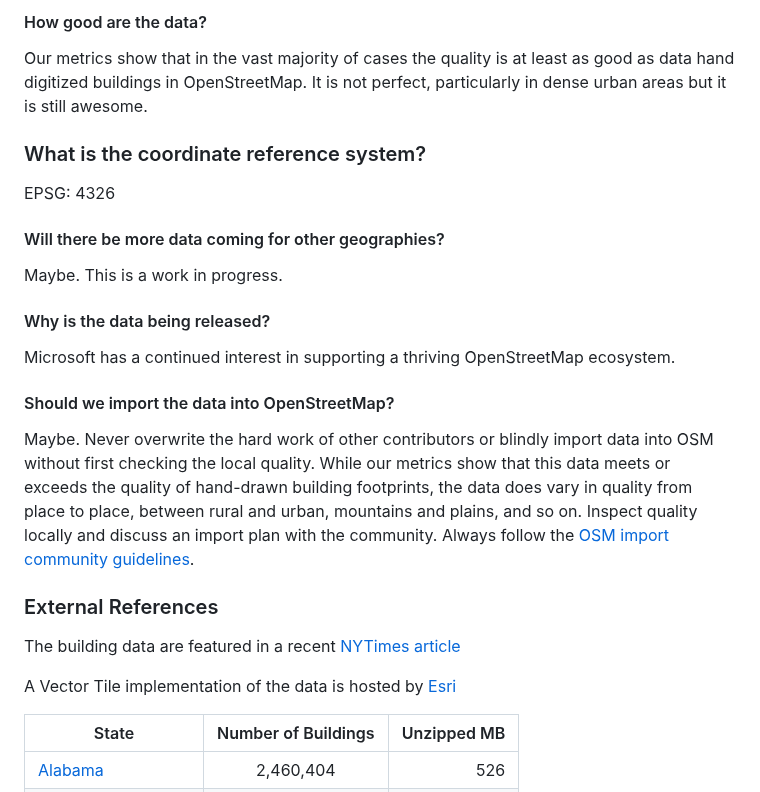
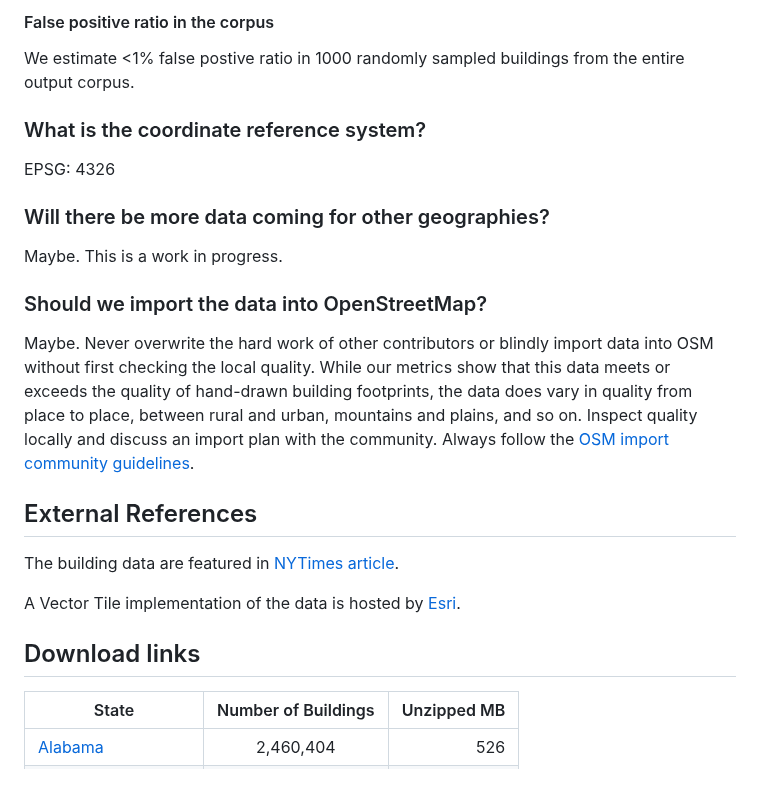
Before and after one commit to microsoft/USBuildingFootprints, a Markdown page: README.md, the part around one of its changes. Rendered like a GitHub page.

```diff
--- a/README.md
+++ b/README.md
@@ -72,24 +91,27 @@ The vintage of the footprints depends on the vintage of the underlying imagery.
 
-#### How good are the data?
-Our metrics show that in the vast majority of cases the quality is at least as good as data hand digitized buildings in OpenStreetMap. It is not perfect, particularly in dense urban areas but it is still awesome.
+#### False positive ratio in the corpus
+
+We estimate <1% false postive ratio in 1000 randomly sampled buildings from the entire output corpus.
 
 ### What is the coordinate reference system?
+
 EPSG: 4326
 
-#### Will there be more data coming for other geographies?
+### Will there be more data coming for other geographies?
+
 Maybe. This is a work in progress.
 
-#### Why is the data being released?
-Microsoft has a continued interest in supporting a thriving OpenStreetMap ecosystem.
+### Should we import the data into OpenStreetMap?
 
-#### Should we import the data into OpenStreetMap?
 Maybe. Never overwrite the hard work of other contributors or blindly import data into OSM without first checking the local quality. While our metrics show that this data meets or exceeds the quality of hand-drawn building footprints, the data does vary in quality from place to place, between rural and urban, mountains and plains, and so on. Inspect quality locally and discuss an import plan with the community. Always follow the [OSM import community guidelines](https://wiki.openstreetmap.org/wiki/Import/Guidelines).
 
-### External References
-The building data are featured in a recent [NYTimes article](https://www.nytimes.com/interactive/2018/10/12/us/map-of-every-building-in-the-united-states.html)
+## External References
 
-A Vector Tile implementation of the data is hosted by [Esri](https://www.arcgis.com/home/item.html?id=f40326b0dea54330ae39584012807126)
+The building data are featured in [NYTimes article](https://www.nytimes.com/interactive/2018/10/12/us/map-of-every-building-in-the-united-states.html).
 
+A Vector Tile implementation of the data is hosted by [Esri](https://www.arcgis.com/home/item.html?id=f40326b0dea54330ae39584012807126).
+
+## Download links
 
 | State         | Number of Buildings  | Unzipped MB |
 | ------------- |:-------------:| -----:|
```
Also changed, not shown: other parts of README.md (+59 -55 lines), images/polygonization.PNG (deleted), images/polygonization.jpg (added), images/segmentation.jpg (added), images/segmentation.png (deleted), images/update_regions.jpg (added).
